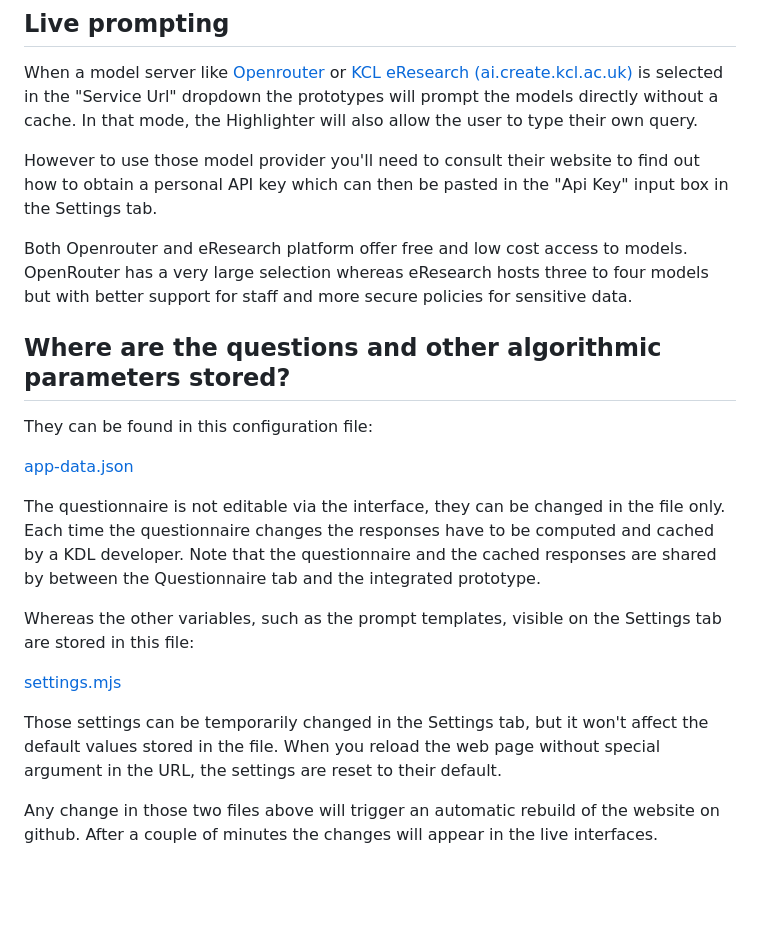
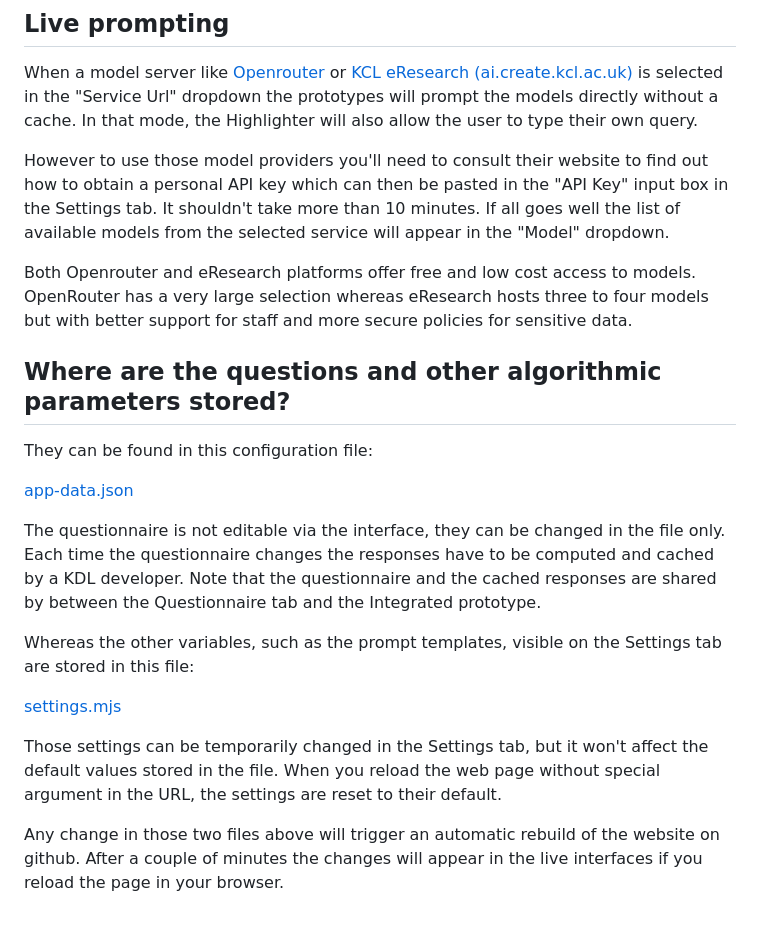
Before and after one commit to kingsdigitallab/algorithmic-justice, a Markdown page: docs/changing-models.md, the part around the change. GitHub-like rendering; blank space fills up the shorter version.

Commit message:
doc: correct typos and more precision in changing-models.md

```diff
--- a/docs/changing-models.md
+++ b/docs/changing-models.md
@@ -122,11 +122,13 @@ is selected in the "Service Url" dropdown
 the prototypes will prompt the models directly without a cache.
 In that mode, the Highlighter will also allow the user to type their own query.
 
-However to use those model provider you'll need to consult their website
+However to use those model providers you'll need to consult their website
 to find out how to obtain a personal API key which can then be pasted
-in the "Api Key" input box in the Settings tab.
+in the "API Key" input box in the Settings tab. It shouldn't take more than 10 minutes.
+If all goes well the list of available models from the selected service will appear
+in the "Model" dropdown.
 
-Both Openrouter and eResearch platform offer free and low cost access to models.
+Both Openrouter and eResearch platforms offer free and low cost access to models.
 OpenRouter has a very large selection whereas eResearch hosts three to four models
 but with better support for staff and more secure policies for sensitive data.
 
@@ -142,7 +144,7 @@ Each time the questionnaire changes the responses have to be
 computed and cached by a KDL developer.
 Note that the questionnaire and the cached responses
 are shared by between the Questionnaire tab
-and the integrated prototype.
+and the Integrated prototype.
 
 Whereas the other variables, such as the prompt templates,
 visible on the Settings tab are stored in this file:
@@ -156,4 +158,5 @@ the settings are reset to their default.
 
 Any change in those two files above will trigger
 an automatic rebuild of the website on github.
-After a couple of minutes the changes will appear in the live interfaces.
+After a couple of minutes the changes will appear in the live interfaces
+if you reload the page in your browser.
```
